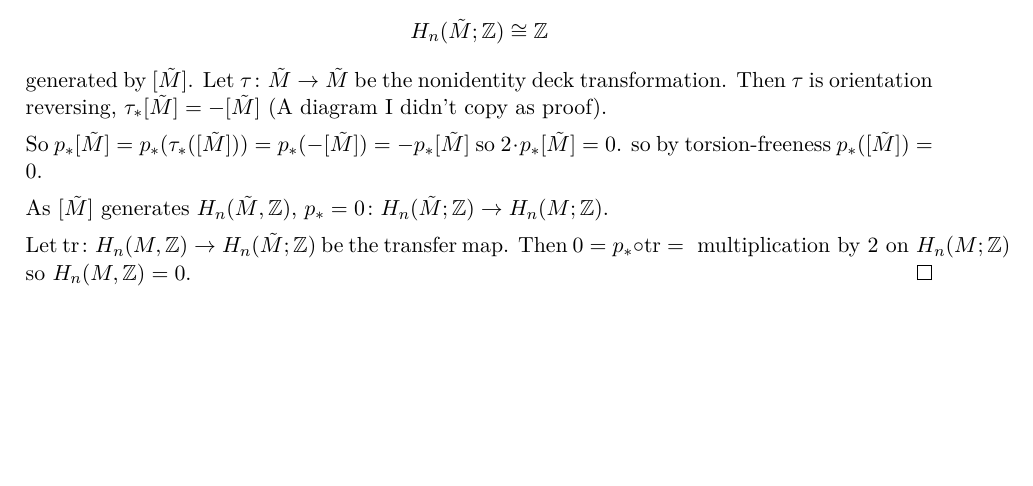
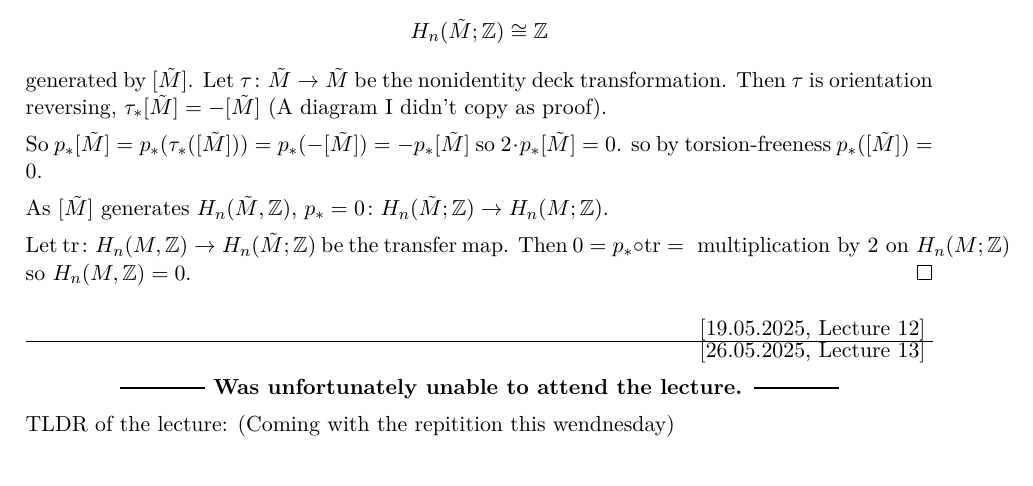
Before and after one commit to JanMalme/topo2_lecture_notes, a LaTeX thesis (topo_lecture.tex): part of page 53 of 57, cut so that both start at the same text. Compiled offline with pdfLaTeX.

Commit message:
no lecture teXed on 26.05.

```diff
--- a/topo_lecture.tex
+++ b/topo_lecture.tex
@@ -2156,7 +2156,11 @@ We draw some corollaries:
     Let \(\mathrm{tr}\colon H_n(M, \IZ) \to H_n(\tilde M; \IZ)\) be the transfer map. Then \(0 = p_* \circ \mathrm{tr} = \text{ multiplication by 2 on } H_n(M; \IZ) \) so \(H_n(M, \IZ) = 0\).
 \end{proof}
 
-
+\newLecture{26.05.2025}
+
+\breakline{Was unfortunately unable to attend the lecture.}
+
+TLDR of the lecture: (Coming with the repitition this wendnesday)
 
 
 
```
Also changed, not shown: topo_lecture.pdf.
